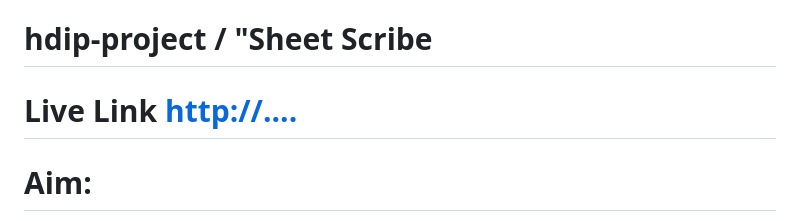
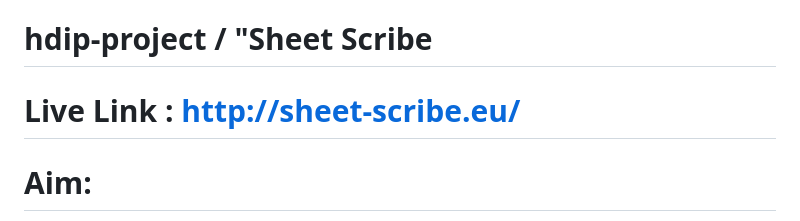
Before and after one commit to BrightWorgan/hdip-project, a Markdown page: README.md, the part around the change. Drawn GitHub-style.

Commit message:
chore: updated README.md

```diff
--- a/README.md
+++ b/README.md
@@ -1,7 +1,7 @@
 # hdip-project  /  "Sheet Scribe
 
 
-# Live Link <http://....>
+# Live Link : http://sheet-scribe.eu/
 
 
 # Aim:
```
